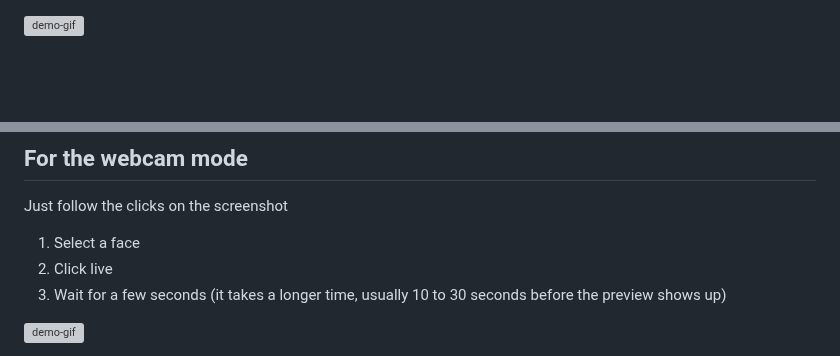
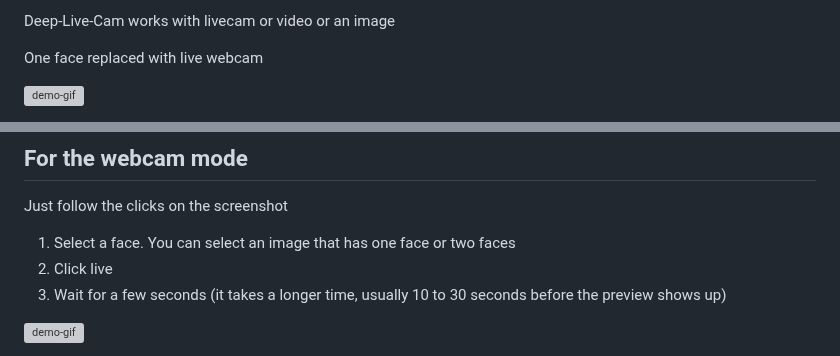
Before and after one commit to hacksider/Deep-Live-Cam, a Markdown page: README.md, 2 parts joined by grey strips. GitHub-like rendering; blank space fills up the shorter version; grey boxes are pictures that could not be loaded.

```diff
--- a/README.md
+++ b/README.md
@@ -1 +1,5 @@
+Deep-Live-Cam works with livecam or video or an image
+
+One face replaced with live webcam
+
 ![demo-gif](demo.gif)
@@ -133,7 +145,7 @@ Choose a face (image with desired face) and the target image/video (image/video
 
 ## For the webcam mode
 Just follow the clicks on the screenshot
-1. Select a face
+1. Select a face. You can select an image that has one face or two faces
 2. Click live
 3. Wait for a few seconds (it takes a longer time, usually 10 to 30 seconds before the preview shows up)
 
```
Also changed, not shown: other parts of README.md (+12 -0 lines).
